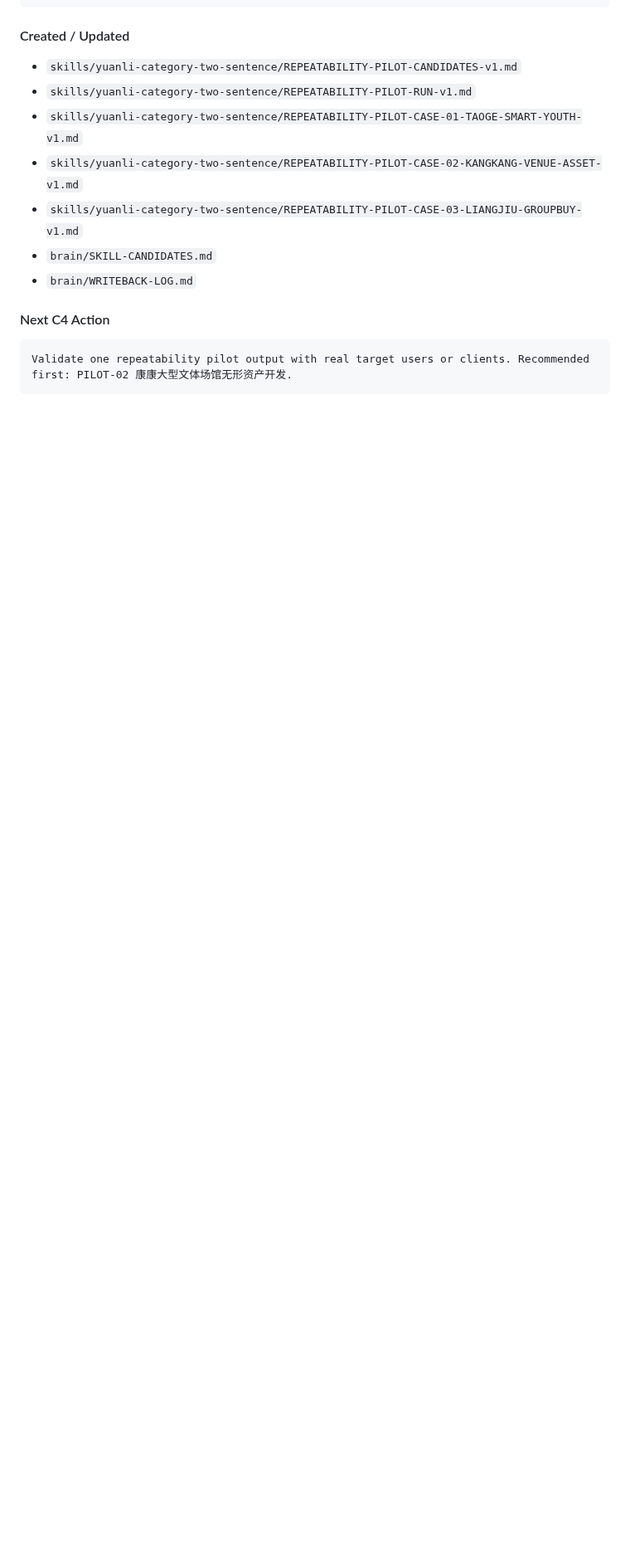
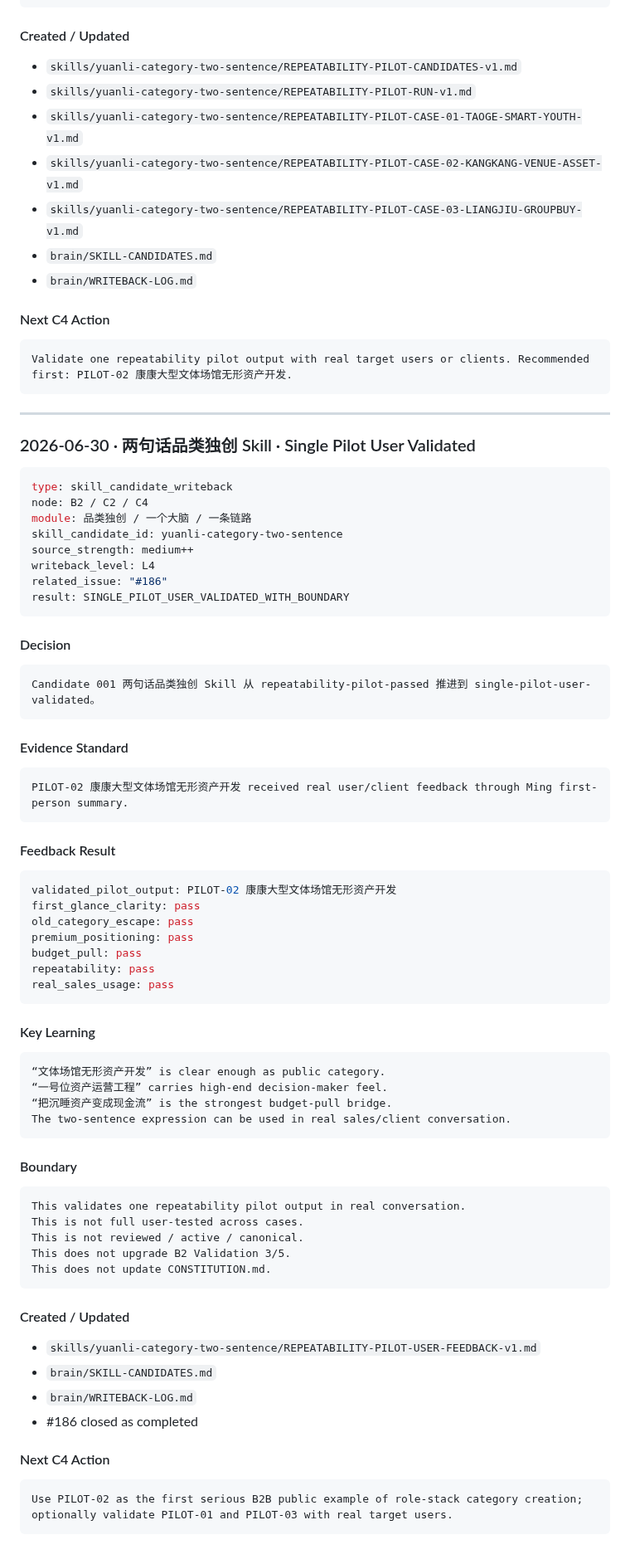
Before and after one commit to moonstachain/yuanli-strategy-soul, a Markdown page: brain/WRITEBACK-LOG.md, the part around the change. Shown at 83% size. Rendered like a GitHub page; blank space fills up the shorter version.

Commit message:
brain: log single pilot user validation for category skill

````diff
--- a/brain/WRITEBACK-LOG.md
+++ b/brain/WRITEBACK-LOG.md
@@ -419,3 +419,74 @@ This does not update CONSTITUTION.md.
 ```text
 Validate one repeatability pilot output with real target users or clients. Recommended first: PILOT-02 康康大型文体场馆无形资产开发.
 ```
+
+---
+
+### 2026-06-30 · 两句话品类独创 Skill · Single Pilot User Validated
+
+```yaml
+type: skill_candidate_writeback
+node: B2 / C2 / C4
+module: 品类独创 / 一个大脑 / 一条链路
+skill_candidate_id: yuanli-category-two-sentence
+source_strength: medium++
+writeback_level: L4
+related_issue: "#186"
+result: SINGLE_PILOT_USER_VALIDATED_WITH_BOUNDARY
+```
+
+#### Decision
+
+```text
+Candidate 001 两句话品类独创 Skill 从 repeatability-pilot-passed 推进到 single-pilot-user-validated。
+```
+
+#### Evidence Standard
+
+```text
+PILOT-02 康康大型文体场馆无形资产开发 received real user/client feedback through Ming first-person summary.
+```
+
+#### Feedback Result
+
+```yaml
+validated_pilot_output: PILOT-02 康康大型文体场馆无形资产开发
+first_glance_clarity: pass
+old_category_escape: pass
+premium_positioning: pass
+budget_pull: pass
+repeatability: pass
+real_sales_usage: pass
+```
+
+#### Key Learning
+
+```text
+“文体场馆无形资产开发” is clear enough as public category.
+“一号位资产运营工程” carries high-end decision-maker feel.
+“把沉睡资产变成现金流” is the strongest budget-pull bridge.
+The two-sentence expression can be used in real sales/client conversation.
+```
+
+#### Boundary
+
+```text
+This validates one repeatability pilot output in real conversation.
+This is not full user-tested across cases.
+This is not reviewed / active / canonical.
+This does not upgrade B2 Validation 3/5.
+This does not update CONSTITUTION.md.
+```
+
+#### Created / Updated
+
+- `skills/yuanli-category-two-sentence/REPEATABILITY-PILOT-USER-FEEDBACK-v1.md`
+- `brain/SKILL-CANDIDATES.md`
+- `brain/WRITEBACK-LOG.md`
+- #186 closed as completed
+
+#### Next C4 Action
+
+```text
+Use PILOT-02 as the first serious B2B public example of role-stack category creation; optionally validate PILOT-01 and PILOT-03 with real target users.
+```
````
